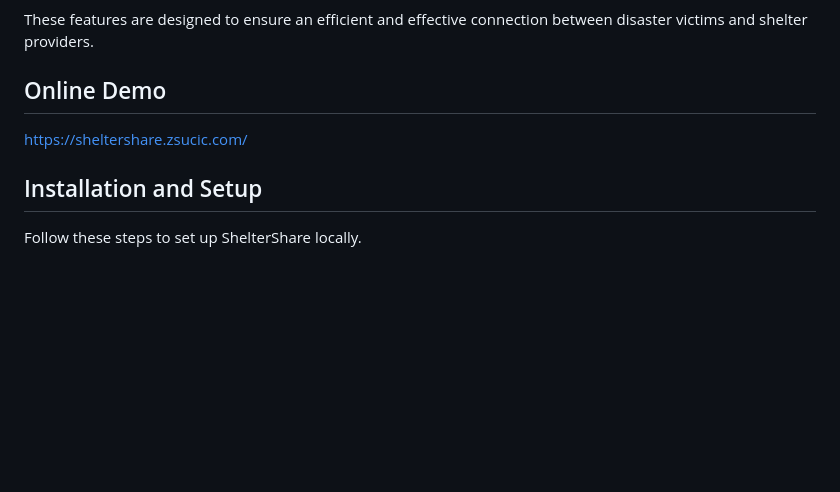
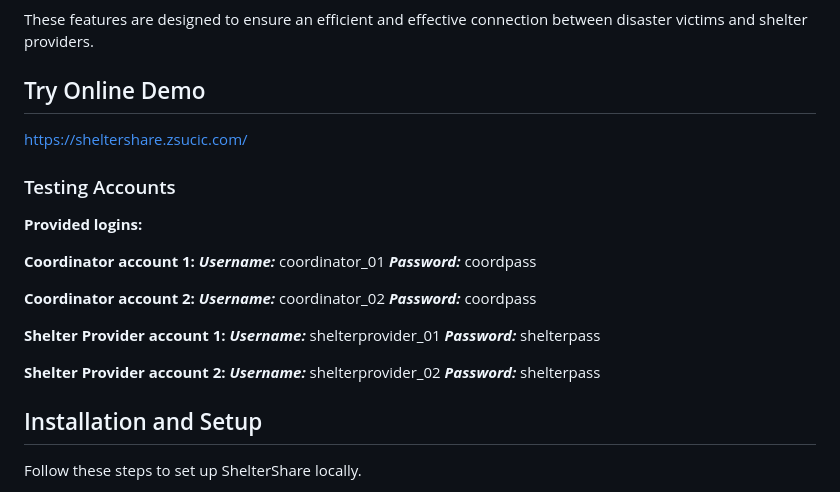
Before and after one commit to zsucic/sheltershare, a Markdown page: README.md, the part around one of its changes. Rendered like a GitHub page; blank space fills up the shorter version.

```diff
--- a/README.md
+++ b/README.md
@@ -47,9 +46,29 @@ The application aims to streamline the process of finding and offering shelter d
 
 These features are designed to ensure an efficient and effective connection between disaster victims and shelter providers.
 
-## Online Demo
+## Try Online Demo
 
 https://sheltershare.zsucic.com/
+
+### Testing Accounts
+
+**Provided logins:**
+
+**Coordinator account 1:**
+***Username:*** coordinator_01
+***Password:*** coordpass
+
+**Coordinator account 2:**
+***Username:*** coordinator_02
+***Password:*** coordpass
+
+**Shelter Provider account 1:**
+***Username:*** shelterprovider_01
+***Password:*** shelterpass
+
+**Shelter Provider account 2:**
+***Username:*** shelterprovider_02
+***Password:*** shelterpass
 
 ## Installation and Setup
 
```
Also changed, not shown: other parts of README.md (+1 -2 lines).
